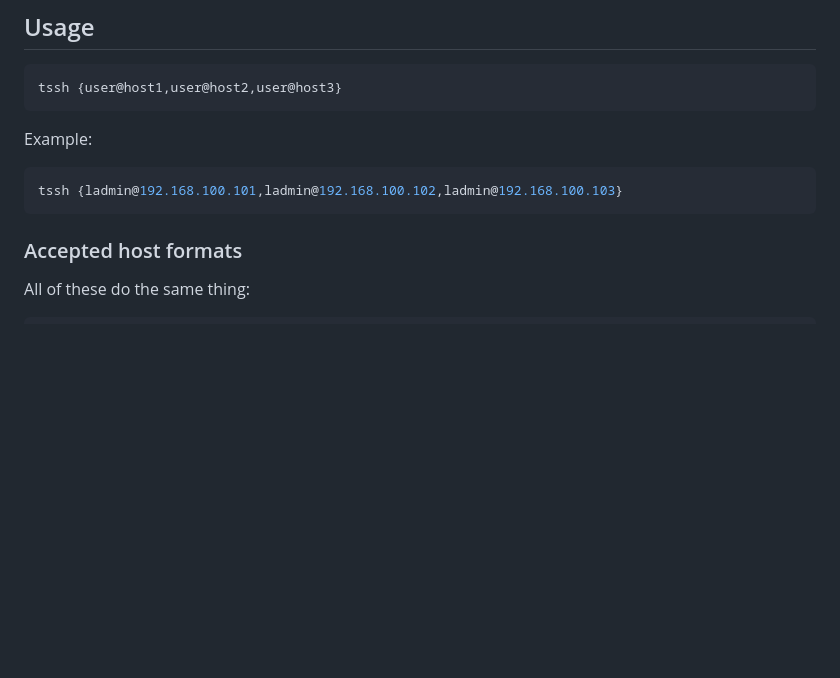
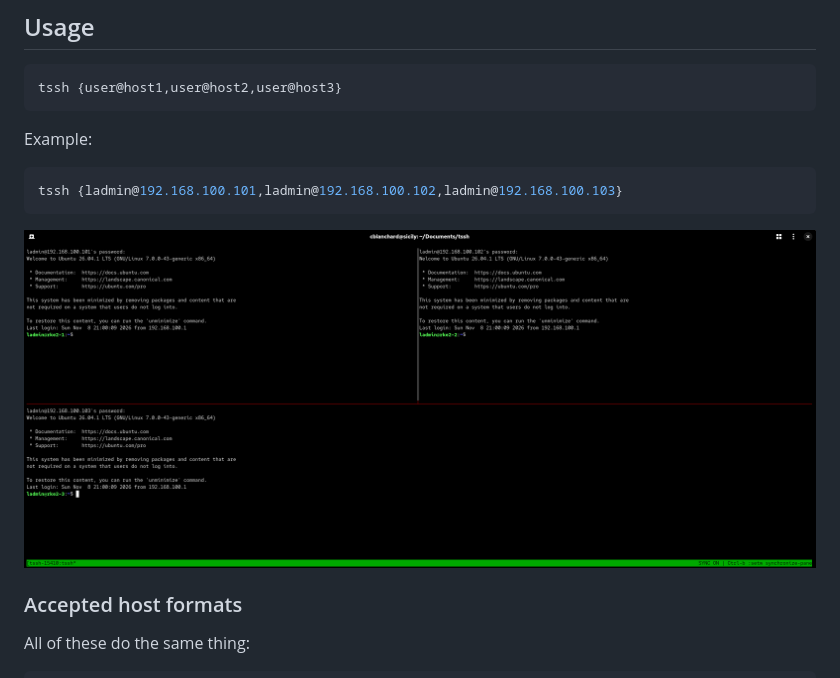
Before and after one commit to RSA-1977/tssh, a Markdown page: README.md, the part around the change. Drawn GitHub-style; pictures changed too: images/tssh_example.png (added); blank space fills up the shorter version.

Commit message:
Testing Image add

````diff
--- a/README.md
+++ b/README.md
@@ -52,6 +52,9 @@ Example:
 ```bash
 tssh {ladmin@192.168.100.101,ladmin@192.168.100.102,ladmin@192.168.100.103}
 ```
+
+![Example Usage](images/tssh_example.png)
+
 
 ### Accepted host formats
 
````
